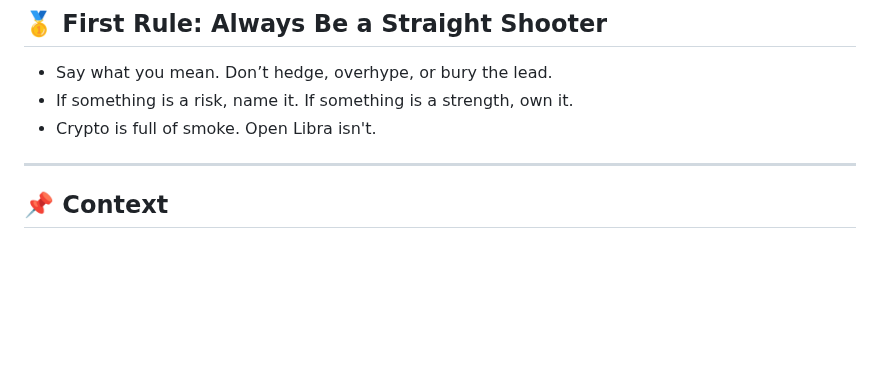
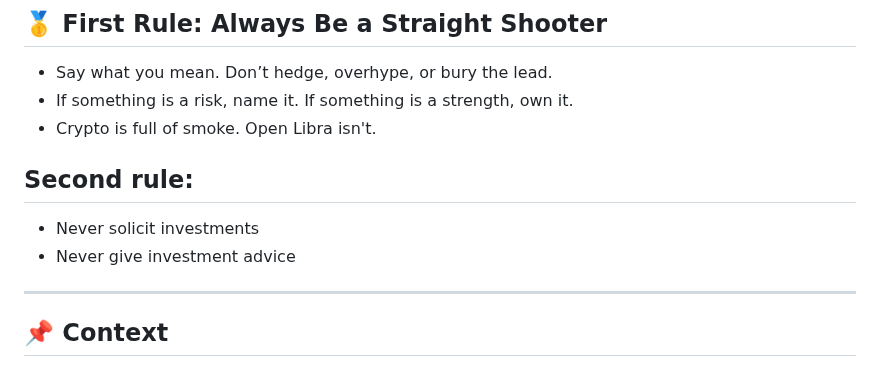
Before and after one commit to 0o-de-lally/static-new, a Markdown page: docs/agent/copy-guidelines.md, the part around the change. GitHub-like rendering; blank space fills up the shorter version.

Commit message:
guidelines

```diff
--- a/docs/agent/copy-guidelines.md
+++ b/docs/agent/copy-guidelines.md
@@ -6,6 +6,9 @@
 - If something is a risk, name it. If something is a strength, own it.
 - Crypto is full of smoke. Open Libra isn't.
 
+## Second rule:
+- Never solicit investments
+- Never give investment advice
 ---
 
 ## 📌 Context
```
Also changed, not shown: docs/agent/brand-book.md (+3 -0 lines).
